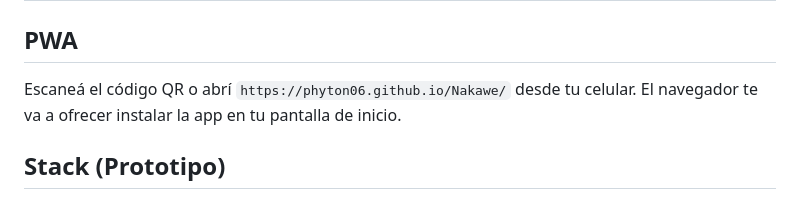
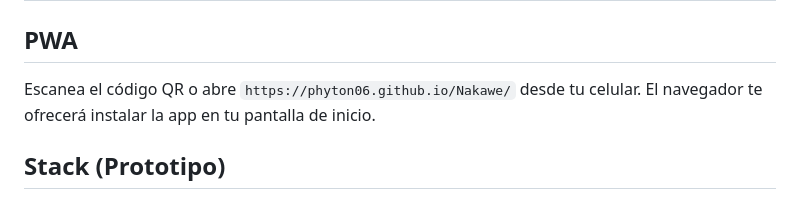
Before and after one commit to Phyton06/Nakawe, a Markdown page: README.md, the part around the change. Rendered like a GitHub page; folded sections open.

Commit message:
fix: neutral Spanish — remove voseo from README

```diff
--- a/README.md
+++ b/README.md
@@ -149,8 +149,8 @@ Sistema de salud digital para ExpoCiencias 2026. Los pacientes escanean un códi
 
 ## PWA
 
-Escaneá el código QR o abrí `https://phyton06.github.io/Nakawe/` desde tu celular.
-El navegador te va a ofrecer instalar la app en tu pantalla de inicio.
+Escanea el código QR o abre `https://phyton06.github.io/Nakawe/` desde tu celular.
+El navegador te ofrecerá instalar la app en tu pantalla de inicio.
 
 ## Stack (Prototipo)
 
```
